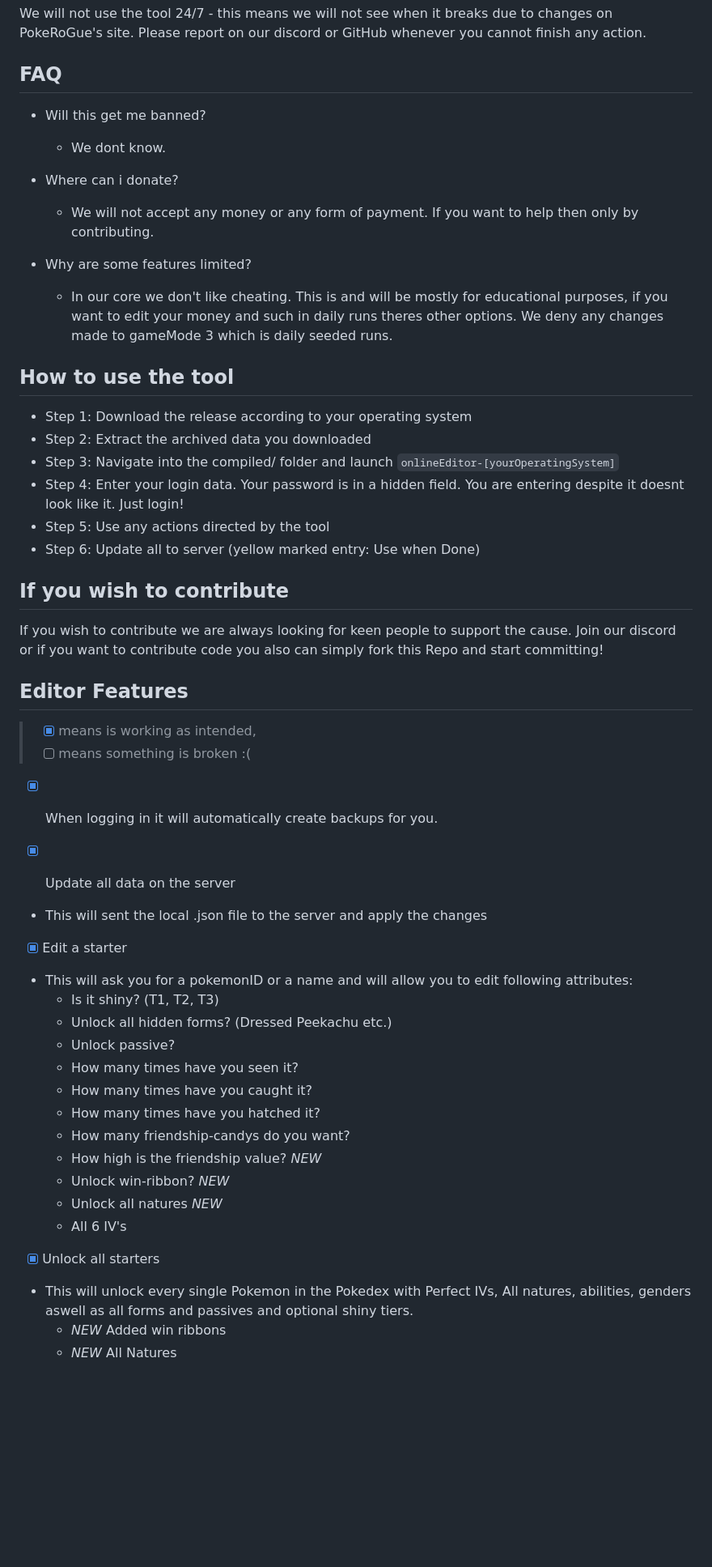
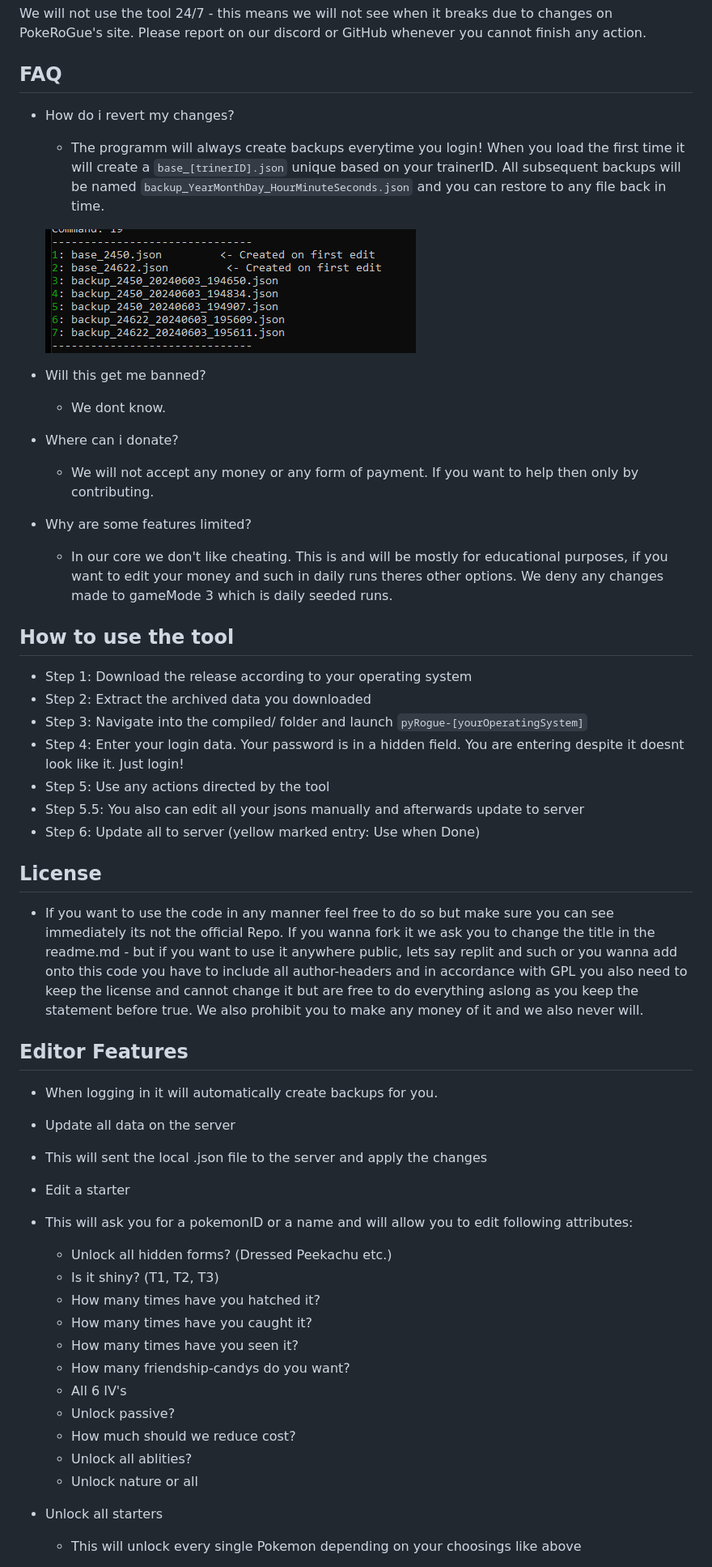
Before and after one commit to RogueEdit/pyRogue, a Markdown page: README.md, the part around one of its changes. Shown at 81% size. GitHub-like rendering; pictures changed too: .github/previews/backup.png (added); blank space fills up the shorter version.

```diff
--- a/README.md
+++ b/README.md
@@ -38,6 +38,12 @@ When you launch the tool and login it will create a trainer.json - this is your
 We will not use the tool 24/7 - this means we will not see when it breaks due to changes on PokeRoGue's site. Please report on our discord or GitHub whenever you cannot finish any action.
 
 ## FAQ
+
+- How do i revert my changes?
+  - The programm will always create backups everytime you login! When you load the first time it will create a `base_[trinerID].json` unique based on your trainerID. All subsequent backups will be named `backup_YearMonthDay_HourMinuteSeconds.json` and you can restore to any file back in time.
+
+  ![Preview Image](.github/previews/backup.png)
+
 - Will this get me banned?
   - We dont know.
 
@@ -47,44 +53,41 @@ We will not use the tool 24/7 - this means we will not see when it breaks due to
 - Why are some features limited?
   - In our core we don't like cheating. This is and will be mostly for educational purposes, if you want to edit your money and such in daily runs theres other options. We deny any changes made to gameMode 3 which is daily seeded runs.
 
-
 ## How to use the tool
 
 - Step 1: Download the release according to your operating system
 - Step 2: Extract the archived data you downloaded
-- Step 3: Navigate into the compiled/ folder and launch `onlineEditor-[yourOperatingSystem]`
+- Step 3: Navigate into the compiled/ folder and launch `pyRogue-[yourOperatingSystem]`
 - Step 4: Enter your login data. Your password is in a hidden field. You are entering despite it doesnt look like it. Just login!
 - Step 5: Use any actions directed by the tool
+- Step 5.5: You also can edit all your jsons manually and afterwards update to server
 - Step 6: Update all to server (yellow marked entry: Use when Done)
-## If you wish to contribute
 
-If you wish to contribute we are always looking for keen people to support the cause. Join our discord or if you want to contribute code you also can simply fork this Repo and start committing!
+## License
+
+- If you want to use the code in any manner feel free to do so but make sure you can see immediately its not the official Repo. If you wanna fork it we ask you to change the title in the readme.md -  but if you want to use it anywhere public, lets say replit and such or you wanna add onto this code you have to include all author-headers and in accordance with GPL you also need to keep the license and cannot change it but are free to do everything aslong as you keep the statement before true. We also prohibit you to make any money of it and we also never will.
 
 ## Editor Features
-> - [X] means is working as intended,
-> - [ ] means something is broken :(
 
-- [X] When logging in it will automatically create backups for you.
+- When logging in it will automatically create backups for you.
 
-- [X] Update all data on the server
+- Update all data on the server
 - This will sent the local .json file to the server and apply the changes
 
-- [X] Edit a starter
+- Edit a starter
 - This will ask you for a pokemonID or a name and will allow you to edit following attributes:
+  - Unlock all hidden forms? (Dressed Peekachu etc.)
   - Is it shiny? (T1, T2, T3)
-  - Unlock all hidden forms? (Dressed Peekachu etc.)
+  - How many times have you hatched it?
+  - How many times have you caught it?
+  - How many times have you seen it?
+  - How many friendship-candys do you want?
+  - All 6 IV's
   - Unlock passive?
-  - How many times have you seen it?
-  - How many times have you caught it?
-  - How many times have you hatched it?
-  - How many friendship-candys do you want?
-  - How high is the friendship value? *NEW*
-  - Unlock win-ribbon? *NEW*
-  - Unlock all natures *NEW*
-  - All 6 IV's
+  - How much should we reduce cost?
+  - Unlock all ablities?
+  - Unlock nature or all
 
-- [X] Unlock all starters
-- This will unlock every single Pokemon in the Pokedex with Perfect IVs, All natures, abilities, genders aswell as all forms and passives and optional shiny tiers.
-  - *NEW* Added win ribbons
-  - *NEW* All Natures
+- Unlock all starters
+  - This will unlock every single Pokemon depending on your choosings like above
 
```
Also changed, not shown: other parts of README.md (+44 -31 lines), PREVIEW.md (+1 -0 lines), 11 other files.
